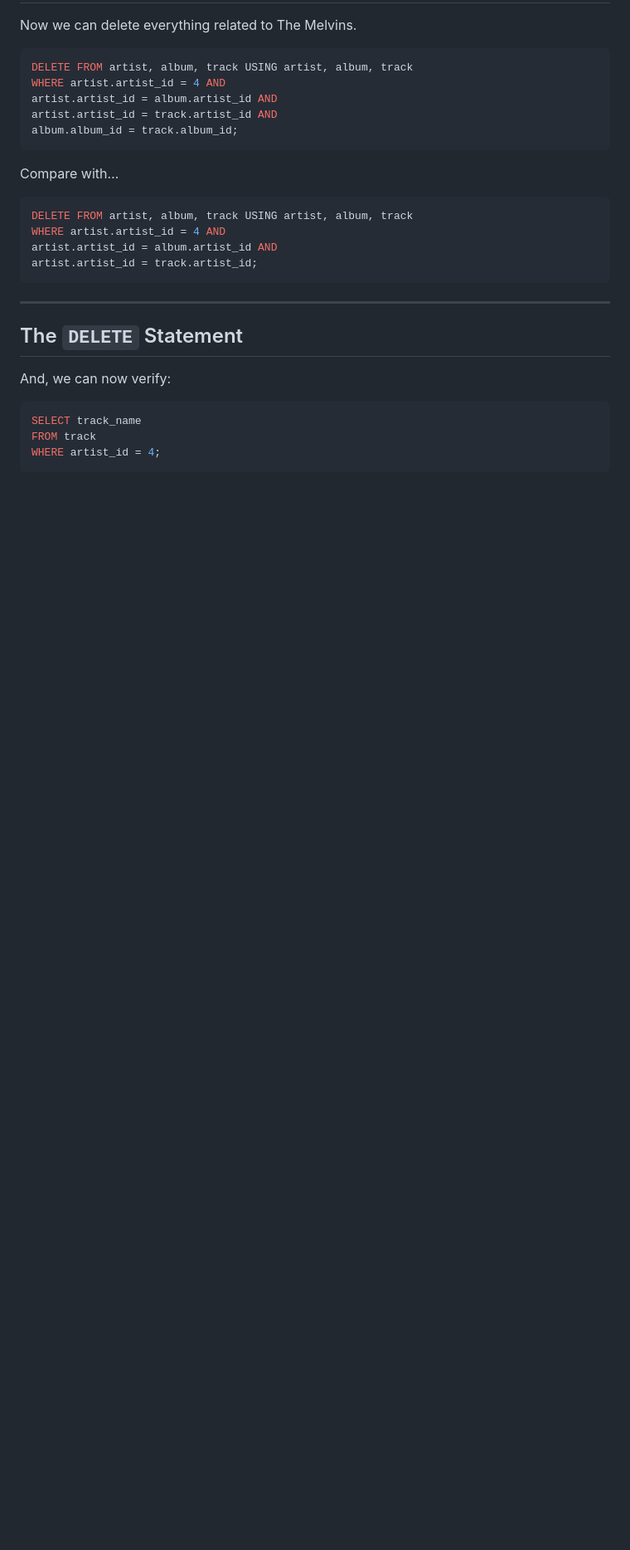
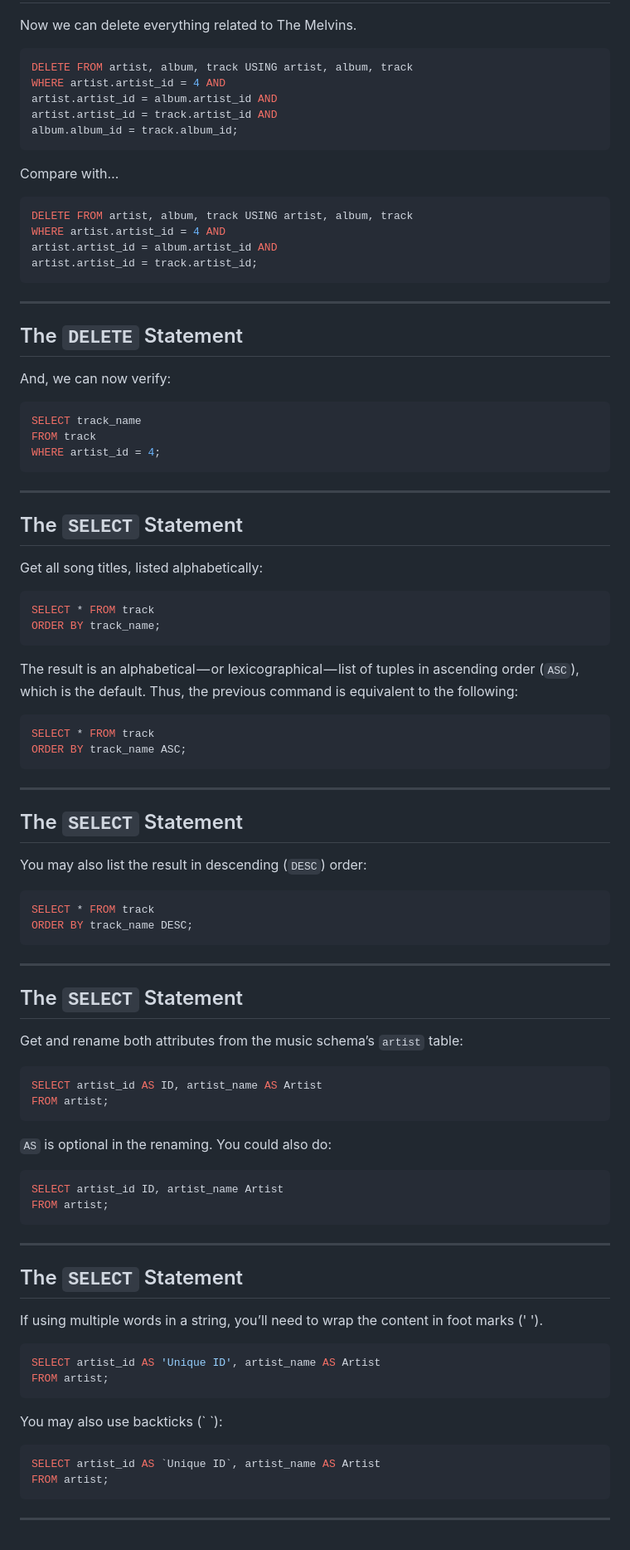
Before and after one commit to code-warrior/examples--principles-of-databases--cs-365--uhart, a Markdown page: mysql/intro-mysql-commands.md, the part around the change. Shown: that part at 83% size. Drawn GitHub-style; blank space fills up the shorter version.

Commit message:
Add multiple SELECT statement examples

````diff
--- a/mysql/intro-mysql-commands.md
+++ b/mysql/intro-mysql-commands.md
@@ -518,3 +518,70 @@ SELECT track_name
 FROM track
 WHERE artist_id = 4;
 ```
+
+---
+
+## The `SELECT` Statement
+
+Get all song titles, listed alphabetically:
+
+```sql
+SELECT * FROM track
+ORDER BY track_name;
+```
+
+The result is an alphabetical — or lexicographical — list of tuples in ascending order (`ASC`), which is the default. Thus, the previous command is equivalent to the following:
+
+```sql
+SELECT * FROM track
+ORDER BY track_name ASC;
+```
+
+---
+
+## The `SELECT` Statement
+
+You may also list the result in descending (`DESC`) order:
+
+```sql
+SELECT * FROM track
+ORDER BY track_name DESC;
+```
+
+---
+
+## The `SELECT` Statement
+
+Get and rename both attributes from the music schema’s `artist` table:
+
+```sql
+SELECT artist_id AS ID, artist_name AS Artist
+FROM artist;
+```
+
+`AS` is optional in the renaming. You could also do:
+
+```sql
+SELECT artist_id ID, artist_name Artist
+FROM artist;
+```
+
+---
+
+## The `SELECT` Statement
+
+If using multiple words in a string, you’ll need to wrap the content in foot marks (' ').
+
+```sql
+SELECT artist_id AS 'Unique ID', artist_name AS Artist
+FROM artist;
+```
+
+You may also use backticks (\` \`):
+
+```sql
+SELECT artist_id AS `Unique ID`, artist_name AS Artist
+FROM artist;
+```
+
+---
````
